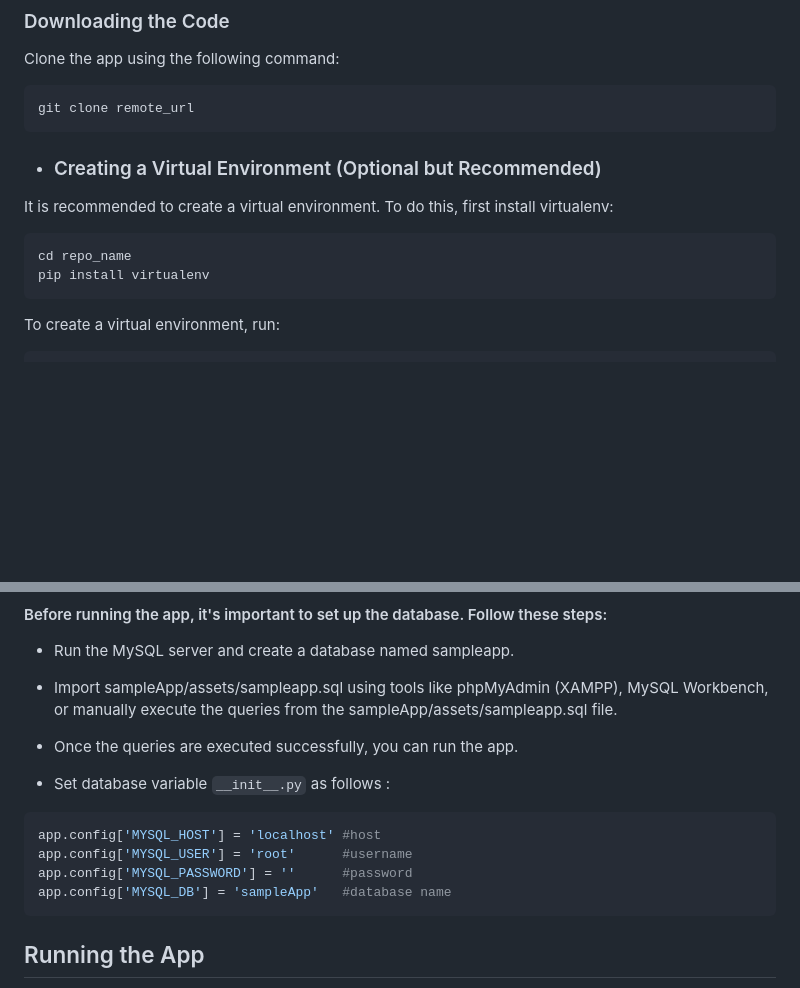
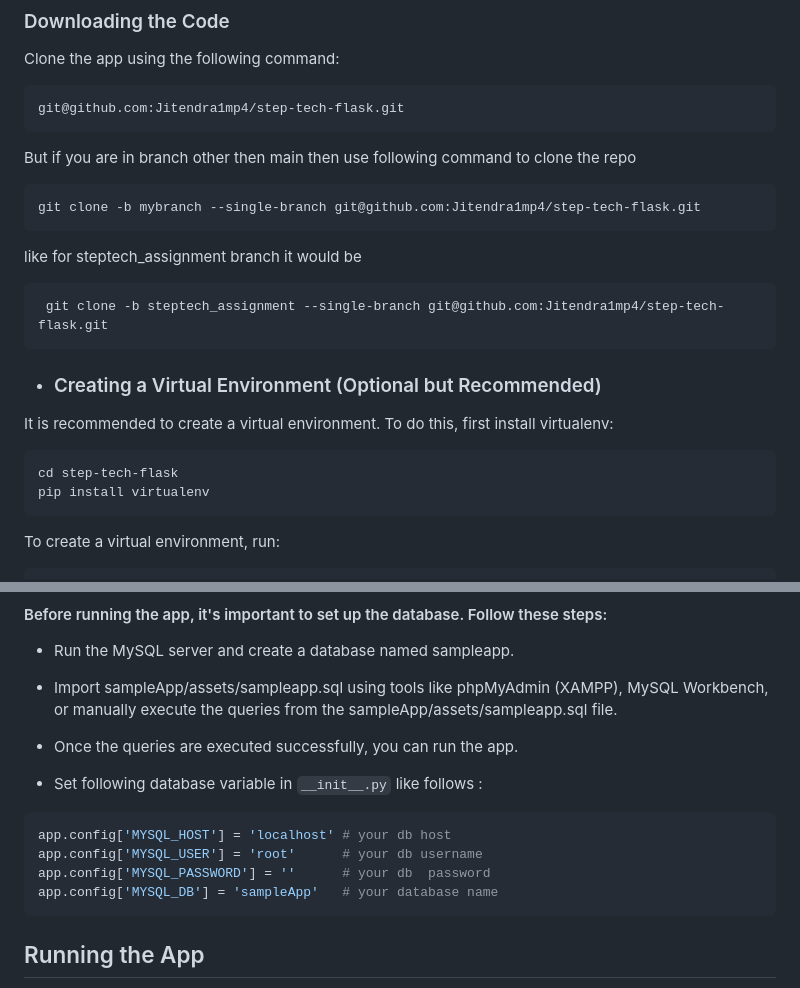
Before and after one commit to Jitendra1mp4/step-tech-flask, a Markdown page: readme.md, 2 parts joined by grey strips. Rendered like a GitHub page; blank space fills up the shorter version.

Commit message:
Update readme.md
updated url to github repo and updated instruction to setup database

````diff
--- a/readme.md
+++ b/readme.md
@@ -15,13 +15,23 @@ The app requires certain dependencies and a database connection to be successful
 
 Clone the app using the following command:
 ```bash
-git clone remote_url
+git@github.com:Jitendra1mp4/step-tech-flask.git
 ```
+But if you are in branch other then main then use following command to clone the repo
+```bash
+git clone -b mybranch --single-branch git@github.com:Jitendra1mp4/step-tech-flask.git
+```
+like for steptech_assignment branch it would be
+
+```bash
+ git clone -b steptech_assignment --single-branch git@github.com:Jitendra1mp4/step-tech-flask.git
+```
+
 - ### Creating a Virtual Environment (Optional but Recommended)
  It is recommended to create a virtual environment. To do this, first install virtualenv:
 
 ```bash
-cd repo_name
+cd step-tech-flask
 pip install virtualenv
 ```
 To create a virtual environment, run:
@@ -65,13 +75,13 @@ pip install -r requirement.txt
 
 - Once the queries are executed successfully, you can run the app.
 
-- Set database variable `__init__.py` as follows :
+- Set following database variable in `__init__.py` like follows :
 
 ```python
-app.config['MYSQL_HOST'] = 'localhost' #host
-app.config['MYSQL_USER'] = 'root'      #username
-app.config['MYSQL_PASSWORD'] = ''      #password
-app.config['MYSQL_DB'] = 'sampleApp'   #database name
+app.config['MYSQL_HOST'] = 'localhost' # your db host
+app.config['MYSQL_USER'] = 'root'      # your db username
+app.config['MYSQL_PASSWORD'] = ''      # your db  password
+app.config['MYSQL_DB'] = 'sampleApp'   # your database name
 ```
 ## Running the App
 before running the app using following command please insure that MySQL server is started.
````
